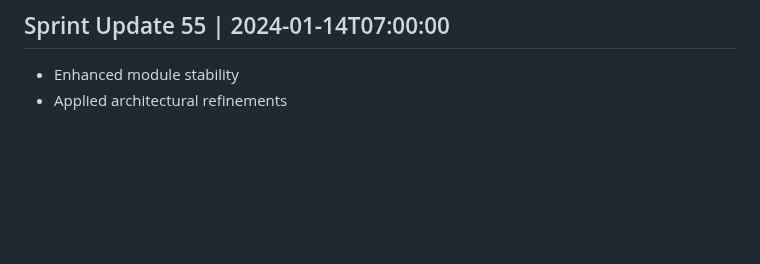
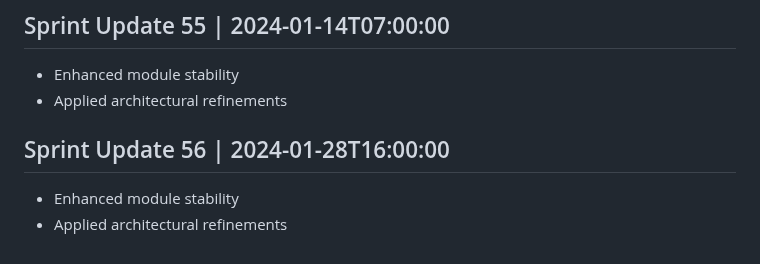
Before and after one commit to AshrafMorningstar/Learning, a Markdown page: PROJECT_HISTORY.md, the part around the change. GitHub-like rendering; blank space fills up the shorter version.

Commit message:
Improve technical documentation and code quality

```diff
--- a/PROJECT_HISTORY.md
+++ b/PROJECT_HISTORY.md
@@ -221,3 +221,7 @@
 ## Sprint Update 55 | 2024-01-14T07:00:00
 - Enhanced module stability
 - Applied architectural refinements
+
+## Sprint Update 56 | 2024-01-28T16:00:00
+- Enhanced module stability
+- Applied architectural refinements
```
